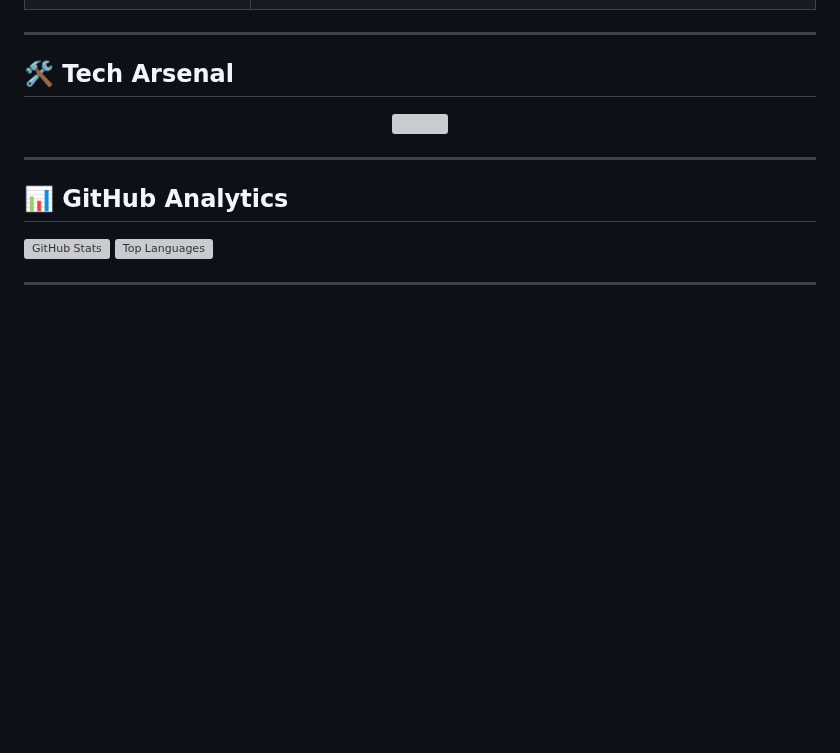
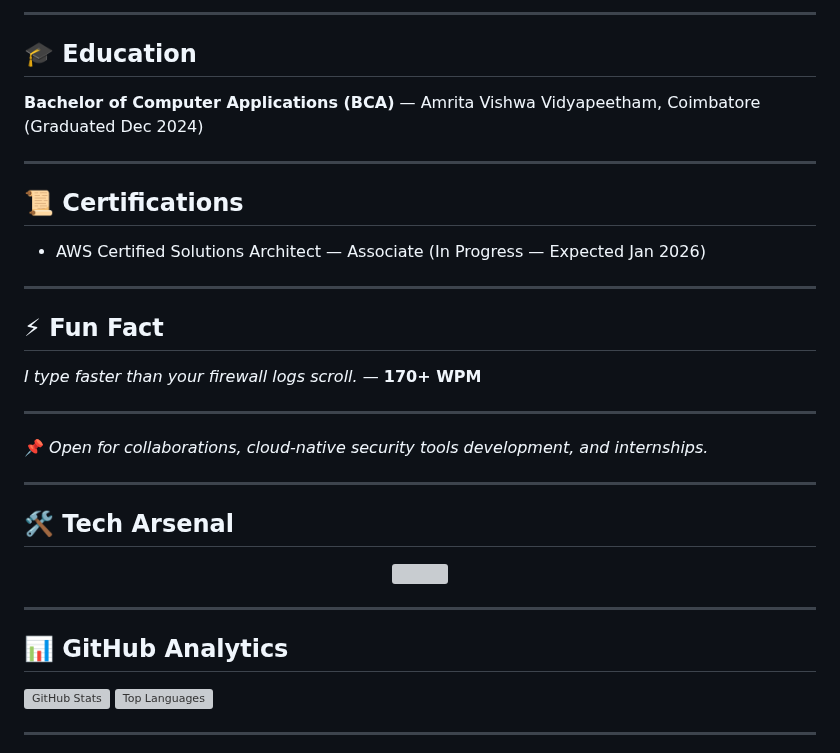
Before and after one commit to MaheshShukla1/MaheshShukla1, a Markdown page: README.md, the part around one of its changes. Rendered like a GitHub page; blank space fills up the shorter version; grey boxes are pictures that could not be loaded.

```diff
--- a/README.md
+++ b/README.md
@@ -51,3 +73,25 @@ I design **secure, automated, and scalable solutions** by combining:
+---
+
+## 🎓 Education
+
+**Bachelor of Computer Applications (BCA)** — Amrita Vishwa Vidyapeetham, Coimbatore (Graduated Dec 2024)
+
+---
+
+## 📜 Certifications
+
+* AWS Certified Solutions Architect — Associate (In Progress — Expected Jan 2026)
+
+---
+
+## ⚡ Fun Fact
+
+*I type faster than your firewall logs scroll.* — **170+ WPM**
+
+---
+
+📌 *Open for collaborations, cloud-native security tools development, and internships.*
+
 
 ---
 
```
Also changed, not shown: other parts of README.md (+43 -21 lines).
